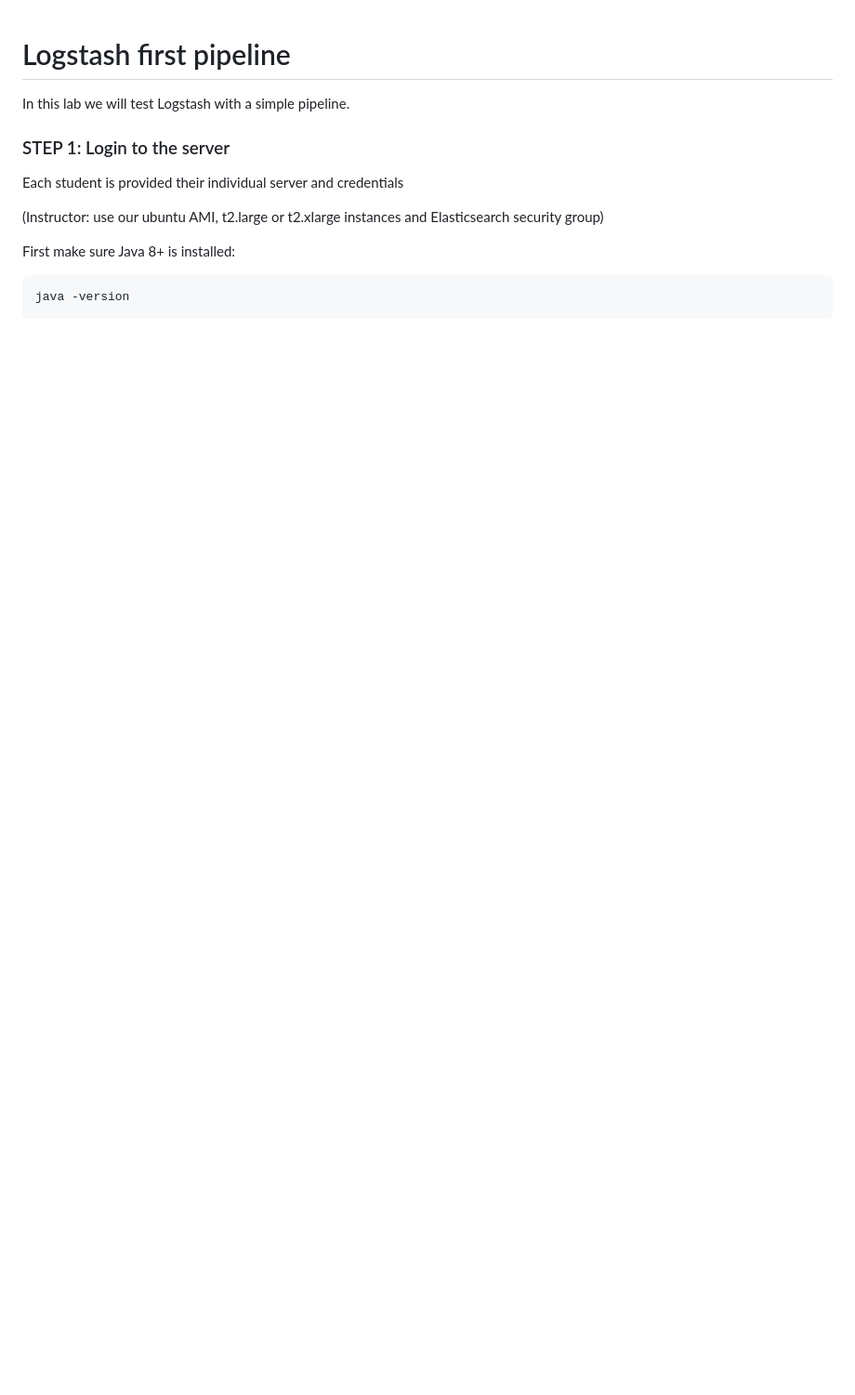
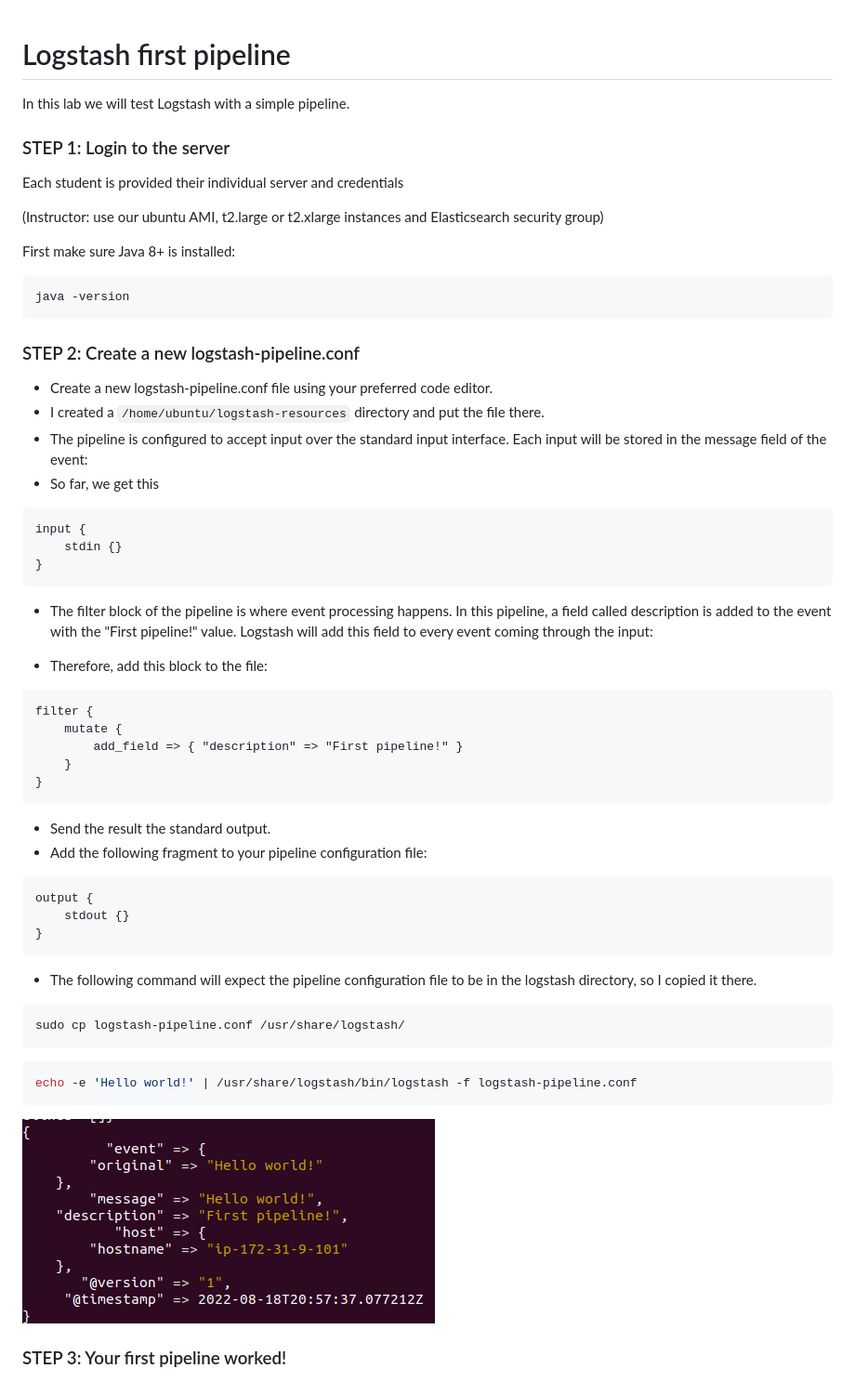
Before and after one commit to elephantscale/elastic-labs, a Markdown page: logstash8/2-first-pipeline.md, the part around the change. Shown: that part at 93% size. Drawn GitHub-style; pictures changed too: images/26.png (added); blank space fills up the shorter version.

````diff
--- a/logstash8/2-first-pipeline.md
+++ b/logstash8/2-first-pipeline.md
@@ -14,3 +14,51 @@ First make sure Java 8+ is installed:
 ```bash
 java -version
 ```
+
+### STEP 2: Create a new logstash-pipeline.conf
+
+* Create a new logstash-pipeline.conf file using your preferred code editor.
+* I created a `/home/ubuntu/logstash-resources` directory and put the file there.
+* The pipeline is configured to accept input over the standard input interface. Each input will be stored in the message field of the event:
+* So far, we get this
+
+```text
+input {
+    stdin {}
+}
+```
+
+* The filter block of the pipeline is where event processing happens. In this pipeline, a field called description is added to the event with the "First pipeline!" value. Logstash will add this field to every event coming through the input:
+
+* Therefore, add this block to the file:
+
+```text
+filter {
+    mutate {
+        add_field => { "description" => "First pipeline!" }
+    }
+}
+```
+
+* Send the result the standard output.
+* Add the following fragment to your pipeline configuration file:
+
+```text
+output {
+    stdout {}
+}
+```
+
+* The following command will expect the pipeline configuration file to be in the logstash directory, so I copied it there.
+
+```shell
+sudo cp logstash-pipeline.conf /usr/share/logstash/
+```
+
+```bash
+echo -e 'Hello world!' | /usr/share/logstash/bin/logstash -f logstash-pipeline.conf
+```
+
+![](../images/26.png)
+
+### STEP 3: Your first pipeline worked!
````
